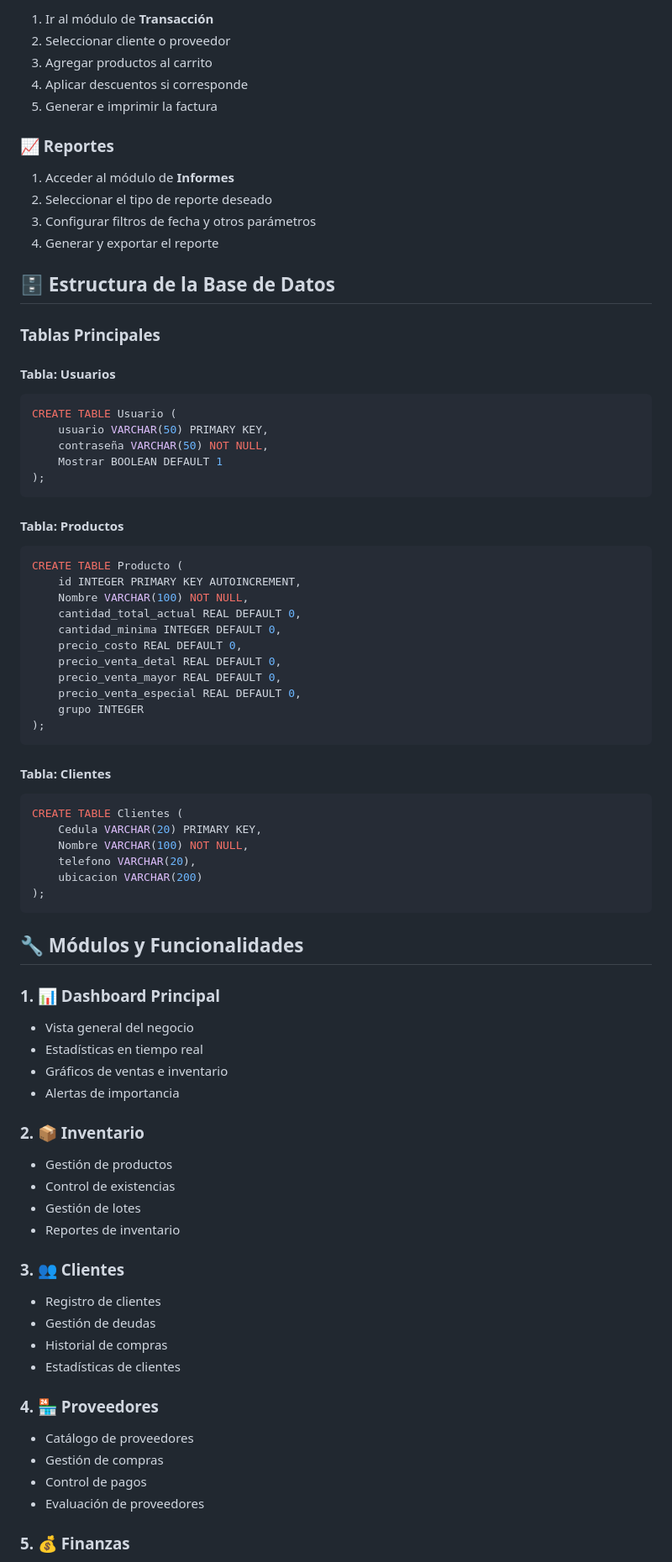
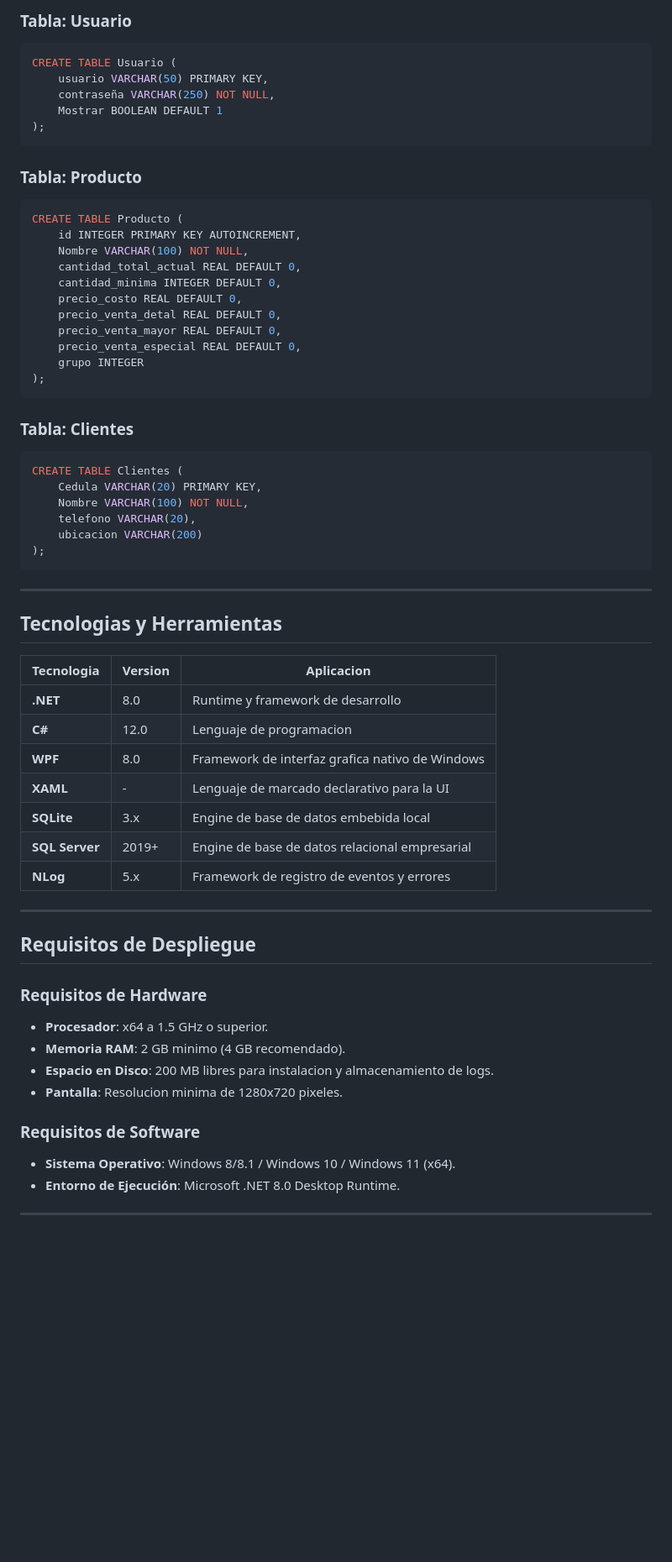
Before and after one commit to GregorioBrc/GregorioBrc.github.io, a Markdown page: data/readmes/Agropecuaria_Sist.md, the part around one of its changes. Shown at 84% size. Drawn GitHub-style; blank space fills up the shorter version.

````diff
--- a/data/readmes/Agropecuaria_Sist.md
+++ b/data/readmes/Agropecuaria_Sist.md
@@ -175,31 +69,14 @@ dotnet run
-1. Ir al módulo de **Transacción**
-2. Seleccionar cliente o proveedor
-3. Agregar productos al carrito
-4. Aplicar descuentos si corresponde
-5. Generar e imprimir la factura
-
-### 📈 Reportes
-
-1. Acceder al módulo de **Informes**
-2. Seleccionar el tipo de reporte deseado
-3. Configurar filtros de fecha y otros parámetros
-4. Generar y exportar el reporte
-
-## 🗄️ Estructura de la Base de Datos
-
-### Tablas Principales
-
-#### Tabla: Usuarios
+### Tabla: Usuario
 
 ```sql
 CREATE TABLE Usuario (
     usuario VARCHAR(50) PRIMARY KEY,
-    contraseña VARCHAR(50) NOT NULL,
+    contraseña VARCHAR(250) NOT NULL,
     Mostrar BOOLEAN DEFAULT 1
 );
 ```
 
-#### Tabla: Productos
+### Tabla: Producto
 
 ```sql
 CREATE TABLE Producto (
@@ -215,7 +92,7 @@ CREATE TABLE Producto (
 );
 ```
 
-#### Tabla: Clientes
+### Tabla: Clientes
 
 ```sql
 CREATE TABLE Clientes (
@@ -226,35 +103,35 @@ CREATE TABLE Clientes (
 );
 ```
 
-## 🔧 Módulos y Funcionalidades
+---
 
-### 1. 📊 Dashboard Principal
+## Tecnologias y Herramientas
 
-- Vista general del negocio
-- Estadísticas en tiempo real
-- Gráficos de ventas e inventario
-- Alertas de importancia
+| Tecnologia | Version | Aplicacion |
+| --- | --- | --- |
+| **.NET** | 8.0 | Runtime y framework de desarrollo |
+| **C#** | 12.0 | Lenguaje de programacion |
+| **WPF** | 8.0 | Framework de interfaz grafica nativo de Windows |
+| **XAML** | - | Lenguaje de marcado declarativo para la UI |
+| **SQLite** | 3.x | Engine de base de datos embebida local |
+| **SQL Server** | 2019+ | Engine de base de datos relacional empresarial |
+| **NLog** | 5.x | Framework de registro de eventos y errores |
 
-### 2. 📦 Inventario
+---
 
-- Gestión de productos
-- Control de existencias
-- Gestión de lotes
-- Reportes de inventario
+## Requisitos de Despliegue
 
-### 3. 👥 Clientes
+### Requisitos de Hardware
 
-- Registro de clientes
-- Gestión de deudas
-- Historial de compras
-- Estadísticas de clientes
+* **Procesador**: x64 a 1.5 GHz o superior.
+* **Memoria RAM**: 2 GB minimo (4 GB recomendado).
+* **Espacio en Disco**: 200 MB libres para instalacion y almacenamiento de logs.
+* **Pantalla**: Resolucion minima de 1280x720 pixeles.
 
-### 4. 🏪 Proveedores
+### Requisitos de Software
 
-- Catálogo de proveedores
-- Gestión de compras
-- Control de pagos
-- Evaluación de proveedores
+* **Sistema Operativo**: Windows 8/8.1 / Windows 10 / Windows 11 (x64).
+* **Entorno de Ejecución**: Microsoft .NET 8.0 Desktop Runtime.
 
-### 5. 💰 Finanzas
+---
 
````
Also changed, not shown: other parts of data/readmes/Agropecuaria_Sist.md (+44 -261 lines), data/readmes/Compilador.md (+89 -79 lines).
